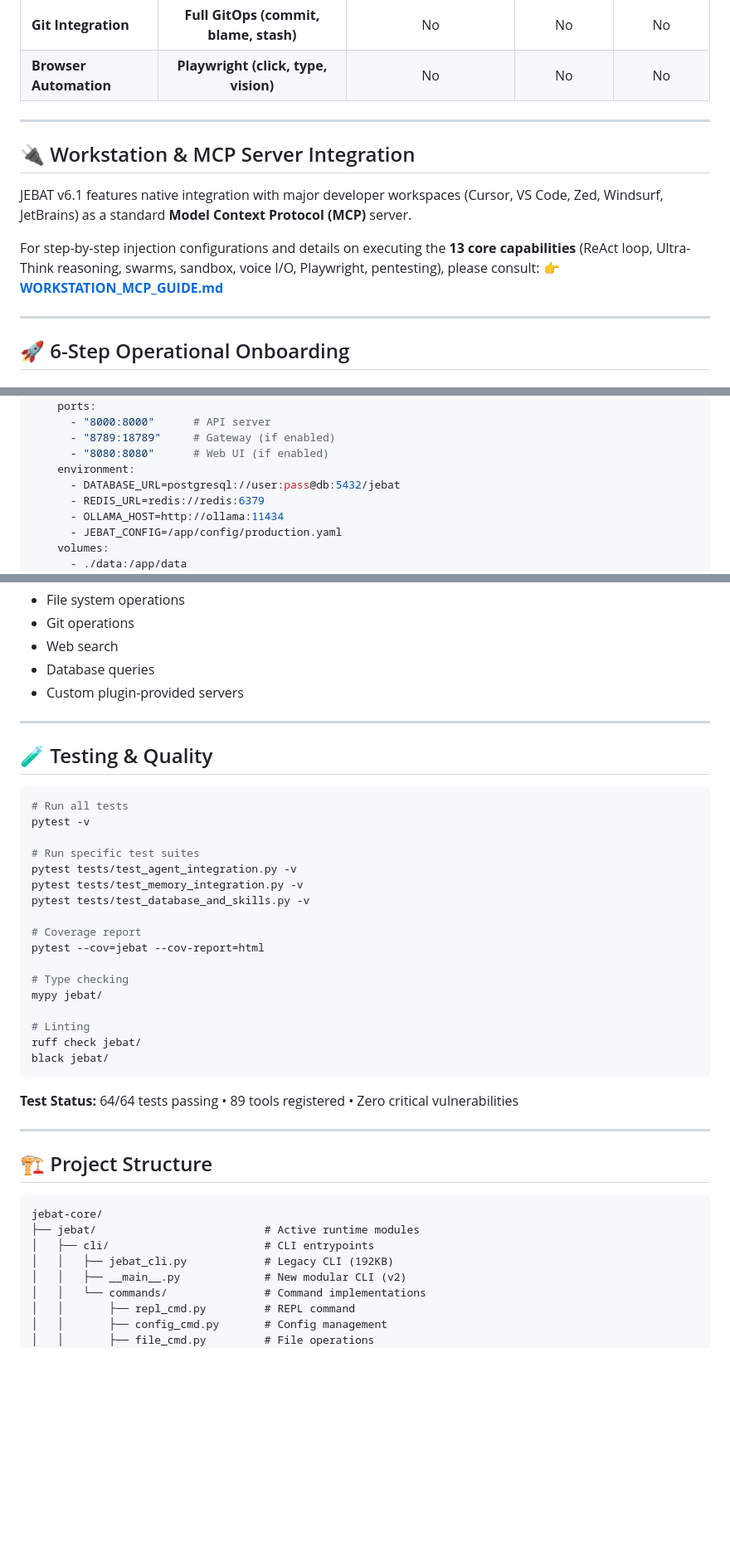
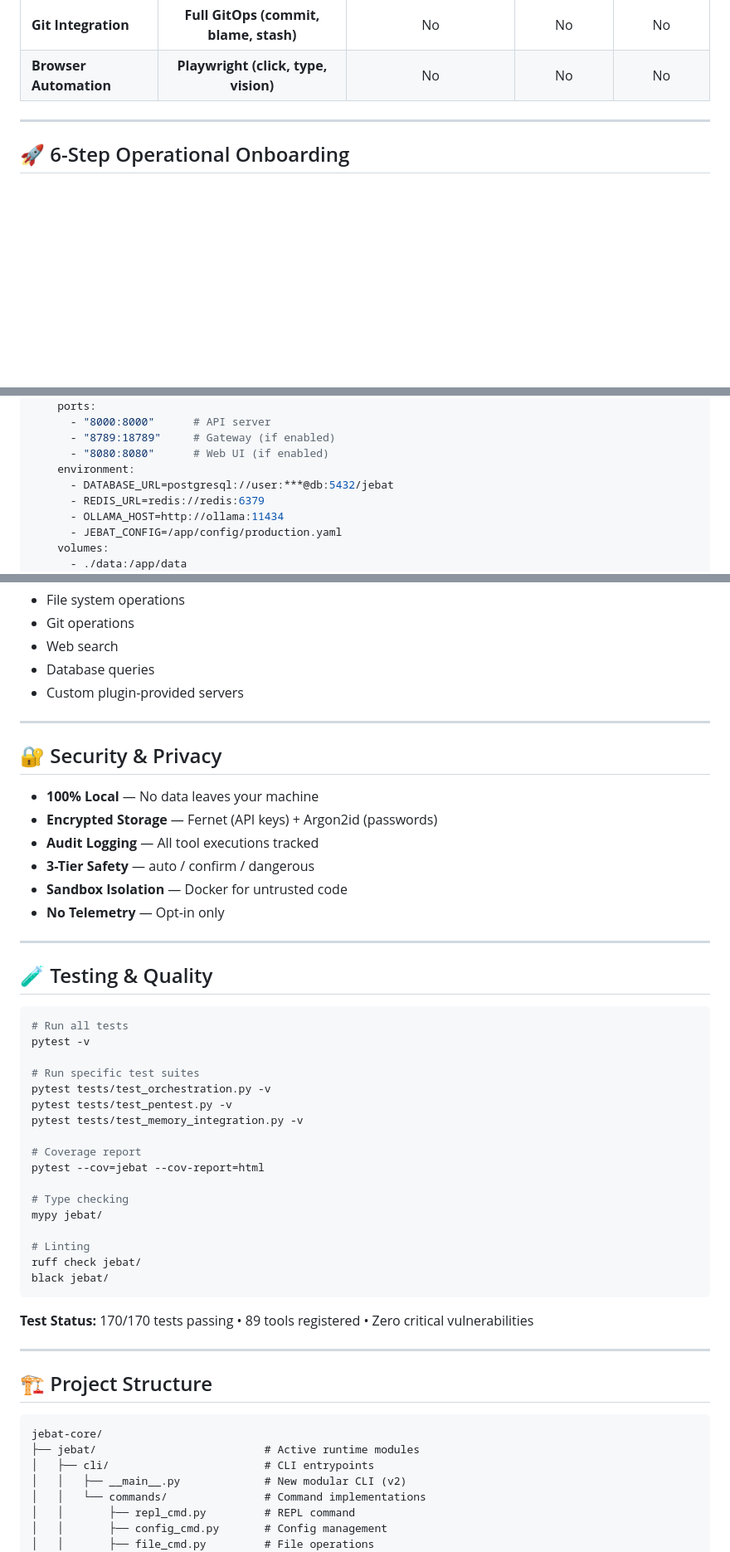
Before and after one commit to nusabyte-my/jebat-core, a Markdown page: README.md, 3 parts joined by grey strips. Shown at 83% size. Drawn GitHub-style; blank space fills up the shorter version.

````diff
--- a/README.md
+++ b/README.md
@@ -30,15 +71,6 @@ Named after the legendary Malay warrior **Hang Jebat** — loyal, powerful, and
 | **Voice I/O** | **Whisper STT + Edge TTS** | No | No | No |
 | **Git Integration** | **Full GitOps (commit, blame, stash)** | No | No | No |
 | **Browser Automation** | **Playwright (click, type, vision)** | No | No | No |
-
----
-
-## 🔌 Workstation & MCP Server Integration
-
-JEBAT v6.1 features native integration with major developer workspaces (Cursor, VS Code, Zed, Windsurf, JetBrains) as a standard **Model Context Protocol (MCP)** server.
-
-For step-by-step injection configurations and details on executing the **13 core capabilities** (ReAct loop, Ultra-Think reasoning, swarms, sandbox, voice I/O, Playwright, pentesting), please consult:
-👉 **[WORKSTATION_MCP_GUIDE.md](file:///d:/Jebat/jebat-core/WORKSTATION_MCP_GUIDE.md)**
 
 ---
 
@@ -376,7 +408,7 @@ services:
       - "8789:18789"     # Gateway (if enabled)
       - "8080:8080"      # Web UI (if enabled)
     environment:
-      - DATABASE_URL=postgresql://user:pass@db:5432/jebat
+      - DATABASE_URL=postgresql://user:***@db:5432/jebat
       - REDIS_URL=redis://redis:6379
       - OLLAMA_HOST=http://ollama:11434
       - JEBAT_CONFIG=/app/config/production.yaml
@@ -578,6 +577,17 @@ jebat mcp call server_name tool_name '{"param": "value"}'
 
 ---
 
+## 🔐 Security & Privacy
+
+- **100% Local** — No data leaves your machine
+- **Encrypted Storage** — Fernet (API keys) + Argon2id (passwords)
+- **Audit Logging** — All tool executions tracked
+- **3-Tier Safety** — auto / confirm / dangerous
+- **Sandbox Isolation** — Docker for untrusted code
+- **No Telemetry** — Opt-in only
+
+---
+
 ## 🧪 Testing & Quality
 
 ```bash
@@ -585,9 +595,9 @@ jebat mcp call server_name tool_name '{"param": "value"}'
 pytest -v
 
 # Run specific test suites
-pytest tests/test_agent_integration.py -v
+pytest tests/test_orchestration.py -v
+pytest tests/test_pentest.py -v
 pytest tests/test_memory_integration.py -v
-pytest tests/test_database_and_skills.py -v
 
 # Coverage report
 pytest --cov=jebat --cov-report=html
@@ -600,7 +610,7 @@ ruff check jebat/
 black jebat/
 ```
 
-**Test Status:** 64/64 tests passing • 89 tools registered • Zero critical vulnerabilities
+**Test Status:** 170/170 tests passing • 89 tools registered • Zero critical vulnerabilities
 
 ---
 
@@ -610,7 +620,6 @@ black jebat/
 jebat-core/
 ├── jebat/                          # Active runtime modules
 │   ├── cli/                        # CLI entrypoints
-│   │   ├── jebat_cli.py            # Legacy CLI (192KB)
 │   │   ├── __main__.py             # New modular CLI (v2)
 │   │   └── commands/               # Command implementations
 │   │       ├── repl_cmd.py         # REPL command
````
Also changed, not shown: other parts of README.md (+66 -62 lines).
